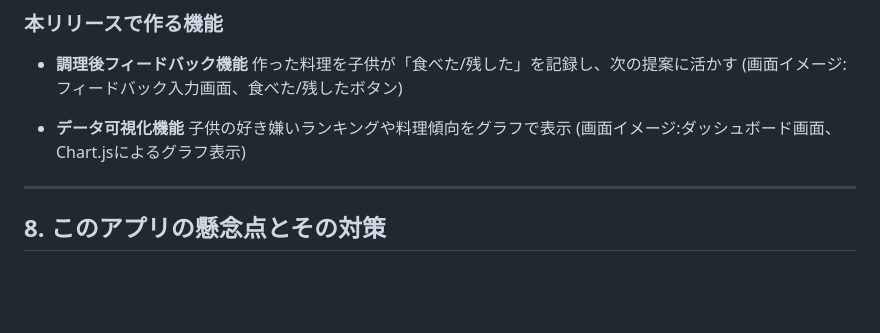
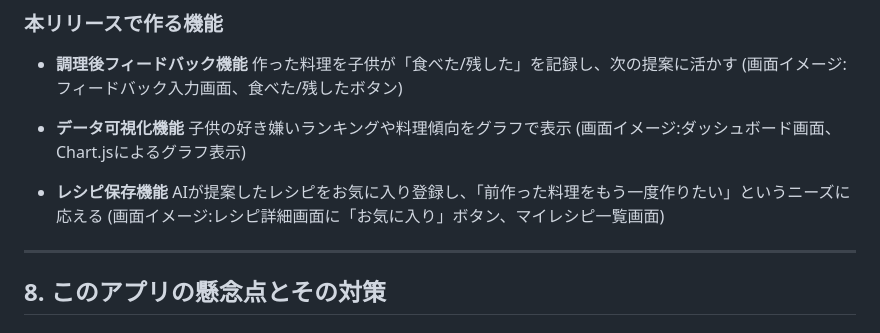
Before and after one commit to shigeo-hr/PapaCook, a Markdown page: README.md, the part around the change. GitHub-like rendering; blank space fills up the shorter version.

Commit message:
READMEに企画内容を記載

```diff
--- a/README.md
+++ b/README.md
@@ -179,6 +179,10 @@ PapaCook(パパクック)は、家にある食材を入力するだけで、AI
   子供の好き嫌いランキングや料理傾向をグラフで表示
   (画面イメージ:ダッシュボード画面、Chart.jsによるグラフ表示)
 
+- **レシピ保存機能**
+  AIが提案したレシピをお気に入り登録し、「前作った料理をもう一度作りたい」というニーズに応える
+  (画面イメージ:レシピ詳細画面に「お気に入り」ボタン、マイレシピ一覧画面)
+
 ---
 
 ## 8. このアプリの懸念点とその対策
```
